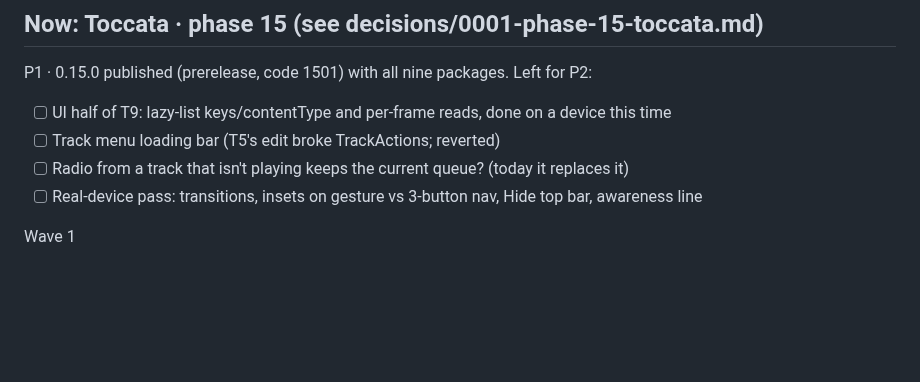
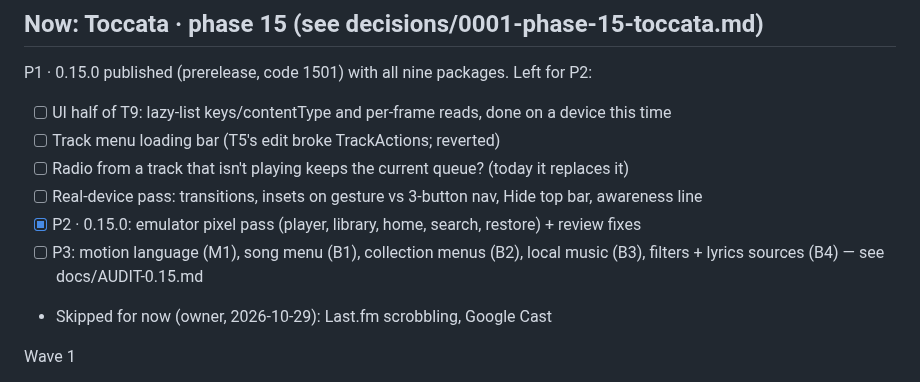
Before and after one commit to apathane/MusicForge, a Markdown page: .agent/board.md, the part around the change. Drawn GitHub-style; blank space fills up the shorter version.

Commit message:
docs(board): P2 done, P3 scope, Last.fm and Cast skipped by the owner
Co-Authored-By: Claude Opus 5.5 <noreply@anthropic.com>

```diff
--- a/.agent/board.md
+++ b/.agent/board.md
@@ -23,6 +23,9 @@ P1 · 0.15.0 published (prerelease, code 1501) with all nine packages. Left for
 - [ ] Track menu loading bar (T5's edit broke TrackActions; reverted)
 - [ ] Radio from a track that isn't playing keeps the current queue? (today it replaces it)
 - [ ] Real-device pass: transitions, insets on gesture vs 3-button nav, Hide top bar, awareness line
+- [x] P2 · 0.15.0: emulator pixel pass (player, library, home, search, restore) + review fixes
+- [ ] P3: motion language (M1), song menu (B1), collection menus (B2), local music (B3), filters + lyrics sources (B4) — see docs/AUDIT-0.15.md
+- Skipped for now (owner, 2026-10-29): Last.fm scrobbling, Google Cast
 
 Wave 1
 - [x] **T1 updater reuse**: don't re-download an APK that is already in cache and verified · `toccata/updater-reuse`
```
